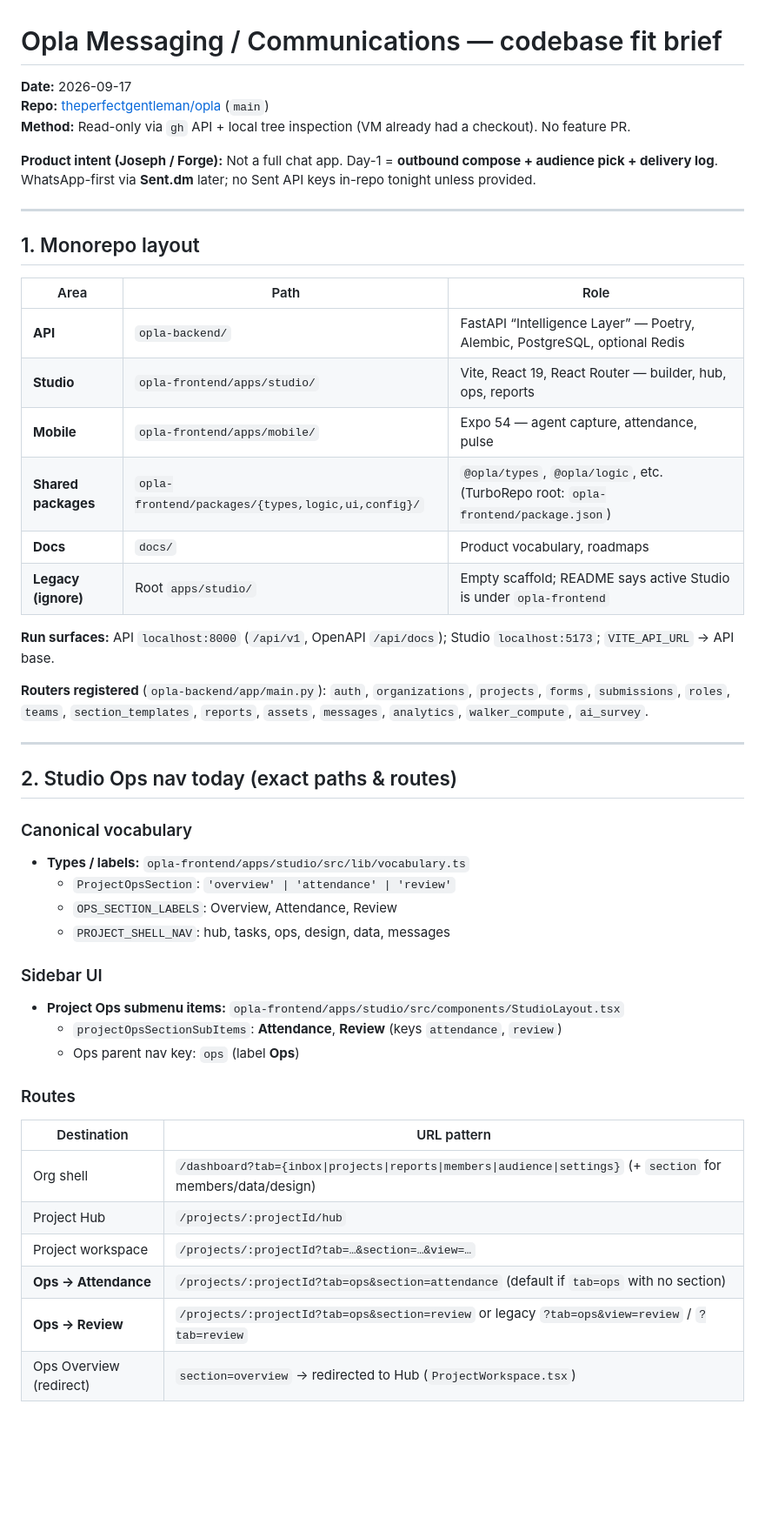
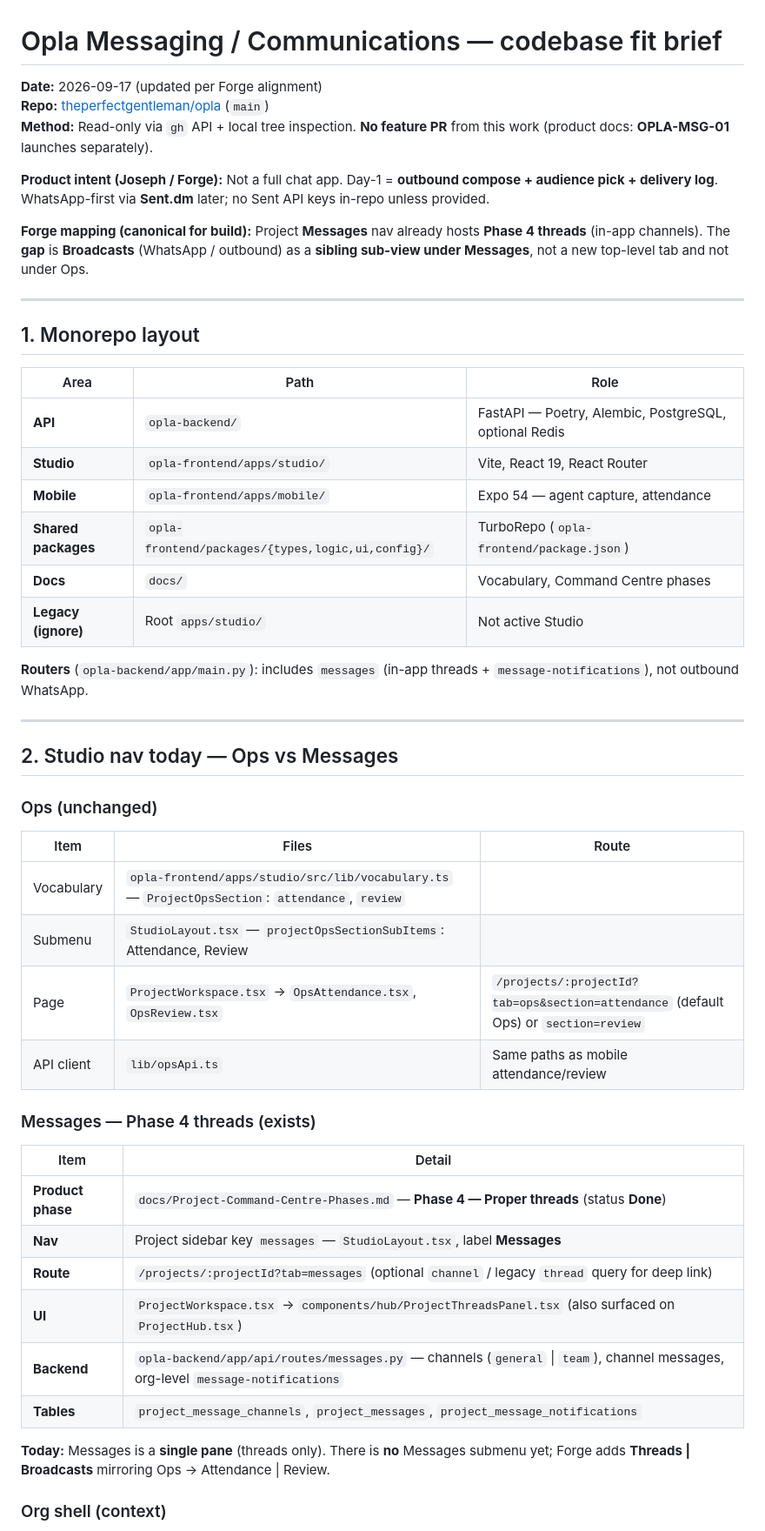
Before and after one commit to theperfectgentleman/opla, a Markdown page: artifacts/opla-messaging-fit.md, the part around one of its changes. Shown at 87% size. Drawn GitHub-style; blank space fills up the shorter version.

```diff
--- a/artifacts/opla-messaging-fit.md
+++ b/artifacts/opla-messaging-fit.md
@@ -1,10 +1,12 @@
 # Opla Messaging / Communications — codebase fit brief
 
-**Date:** 2026-09-17
+**Date:** 2026-09-17 (updated per Forge alignment)
 **Repo:** [theperfectgentleman/opla](https://github.com/theperfectgentleman/opla) (`main`)
-**Method:** Read-only via `gh` API + local tree inspection (VM already had a checkout). No feature PR.
+**Method:** Read-only via `gh` API + local tree inspection. **No feature PR** from this work (product docs: **OPLA-MSG-01** launches separately).
 
-**Product intent (Joseph / Forge):** Not a full chat app. Day-1 = **outbound compose + audience pick + delivery log**. WhatsApp-first via **Sent.dm** later; no Sent API keys in-repo tonight unless provided.
+**Product intent (Joseph / Forge):** Not a full chat app. Day-1 = **outbound compose + audience pick + delivery log**. WhatsApp-first via **Sent.dm** later; no Sent API keys in-repo unless provided.
+
+**Forge mapping (canonical for build):** Project **Messages** nav already hosts **Phase 4 threads** (in-app channels). The **gap** is **Broadcasts** (WhatsApp / outbound) as a **sibling sub-view under Messages**, not a new top-level tab and not under Ops.
 
 ---
 
@@ -12,42 +14,40 @@
 
 | Area | Path | Role |
 |------|------|------|
-| **API** | `opla-backend/` | FastAPI “Intelligence Layer” — Poetry, Alembic, PostgreSQL, optional Redis |
-| **Studio** | `opla-frontend/apps/studio/` | Vite, React 19, React Router — builder, hub, ops, reports |
-| **Mobile** | `opla-frontend/apps/mobile/` | Expo 54 — agent capture, attendance, pulse |
-| **Shared packages** | `opla-frontend/packages/{types,logic,ui,config}/` | `@opla/types`, `@opla/logic`, etc. (TurboRepo root: `opla-frontend/package.json`) |
-| **Docs** | `docs/` | Product vocabulary, roadmaps |
-| **Legacy (ignore)** | Root `apps/studio/` | Empty scaffold; README says active Studio is under `opla-frontend` |
+| **API** | `opla-backend/` | FastAPI — Poetry, Alembic, PostgreSQL, optional Redis |
+| **Studio** | `opla-frontend/apps/studio/` | Vite, React 19, React Router |
+| **Mobile** | `opla-frontend/apps/mobile/` | Expo 54 — agent capture, attendance |
+| **Shared packages** | `opla-frontend/packages/{types,logic,ui,config}/` | TurboRepo (`opla-frontend/package.json`) |
+| **Docs** | `docs/` | Vocabulary, Command Centre phases |
+| **Legacy (ignore)** | Root `apps/studio/` | Not active Studio |
 
-**Run surfaces:** API `localhost:8000` (`/api/v1`, OpenAPI `/api/docs`); Studio `localhost:5173`; `VITE_API_URL` → API base.
-
-**Routers registered** (`opla-backend/app/main.py`): `auth`, `organizations`, `projects`, `forms`, `submissions`, `roles`, `teams`, `section_templates`, `reports`, `assets`, `messages`, `analytics`, `walker_compute`, `ai_survey`.
+**Routers** (`opla-backend/app/main.py`): includes `messages` (in-app threads + `message-notifications`), not outbound WhatsApp.
 
 ---
 
-## 2. Studio Ops nav today (exact paths & routes)
+## 2. Studio nav today — Ops vs Messages
 
-### Canonical vocabulary
+### Ops (unchanged)
 
-- **Types / labels:** `opla-frontend/apps/studio/src/lib/vocabulary.ts`
-  - `ProjectOpsSection`: `'overview' | 'attendance' | 'review'`
-  - `OPS_SECTION_LABELS`: Overview, Attendance, Review
-  - `PROJECT_SHELL_NAV`: hub, tasks, ops, design, data, messages
+| Item | Files | Route |
+|------|-------|-------|
+| Vocabulary | `opla-frontend/apps/studio/src/lib/vocabulary.ts` — `ProjectOpsSection`: `attendance`, `review` | |
+| Submenu | `StudioLayout.tsx` — `projectOpsSectionSubItems`: Attendance, Review | |
+| Page | `ProjectWorkspace.tsx` → `OpsAttendance.tsx`, `OpsReview.tsx` | `/projects/:projectId?tab=ops&section=attendance` (default Ops) or `section=review` |
+| API client | `lib/opsApi.ts` | Same paths as mobile attendance/review |
 
-### Sidebar UI
+### Messages — Phase 4 threads (exists)
 
-- **Project Ops submenu items:** `opla-frontend/apps/studio/src/components/StudioLayout.tsx`
-  - `projectOpsSectionSubItems`: **Attendance**, **Review** (keys `attendance`, `review`)
-  - Ops parent nav key: `ops` (label **Ops**)
+| Item | Detail |
+|------|--------|
+| **Product phase** | `docs/Project-Command-Centre-Phases.md` — **Phase 4 — Proper threads** (status **Done**) |
+| **Nav** | Project sidebar key `messages` — `StudioLayout.tsx`, label **Messages** |
+| **Route** | `/projects/:projectId?tab=messages` (optional `channel` / legacy `thread` query for deep link) |
+| **UI** | `ProjectWorkspace.tsx` → `components/hub/ProjectThreadsPanel.tsx` (also surfaced on `ProjectHub.tsx`) |
+| **Backend** | `opla-backend/app/api/routes/messages.py` — channels (`general` \| `team`), channel messages, org-level `message-notifications` |
+| **Tables** | `project_message_channels`, `project_messages`, `project_message_notifications` |
 
-### Routes
+**Today:** Messages is a **single pane** (threads only). There is **no** Messages submenu yet; Forge adds **Threads \| Broadcasts** mirroring Ops → Attendance \| Review.
 
-| Destination | URL pattern |
-|-------------|-------------|
-| Org shell | `/dashboard?tab={inbox\|projects\|reports\|members\|audience\|settings}` (+ `section` for members/data/design) |
-| Project Hub | `/projects/:projectId/hub` |
-| Project workspace | `/projects/:projectId?tab=…&section=…&view=…` |
-| **Ops → Attendance** | `/projects/:projectId?tab=ops&section=attendance` (default if `tab=ops` with no section) |
-| **Ops → Review** | `/projects/:projectId?tab=ops&section=review` or legacy `?tab=ops&view=review` / `?tab=review` |
-| Ops Overview (redirect) | `section=overview` → redirected to Hub (`ProjectWorkspace.tsx`) |
+### Org shell (context)
 
```
Also changed, not shown: other parts of artifacts/opla-messaging-fit.md (+83 -156 lines).
